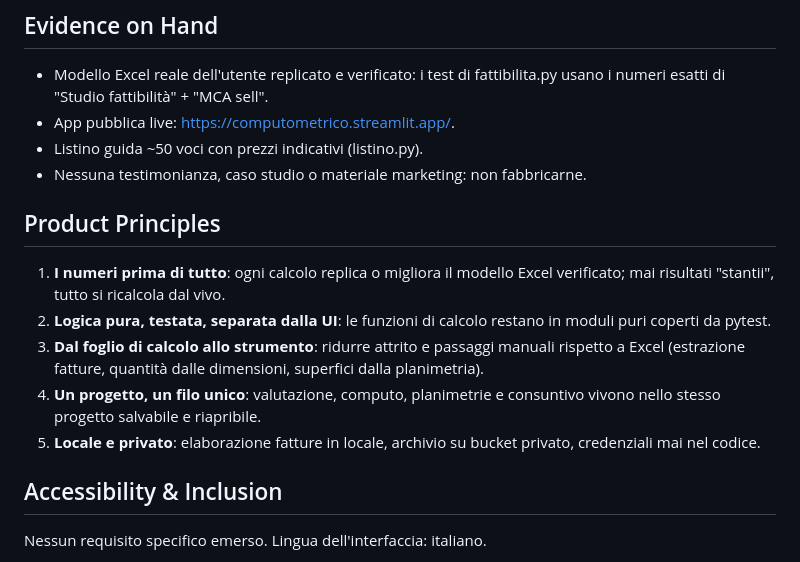
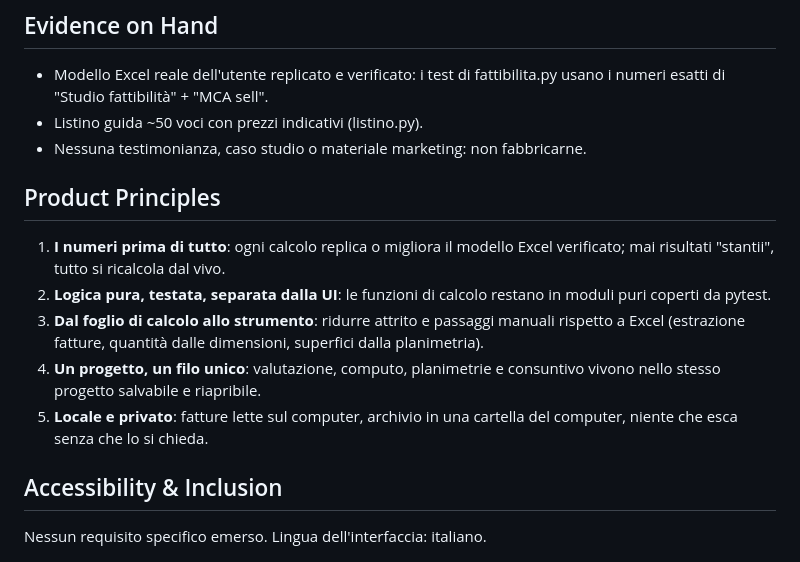
Before and after one commit to REsolvesrl/COMPUTO-METRICO, a Markdown page: PRODUCT.md, the part around the change. GitHub-like rendering.

```diff
--- a/PRODUCT.md
+++ b/PRODUCT.md
@@ -51,7 +51,6 @@ Sostituisce i fogli Excel personali dell'utente ("Studio fattibilità" + "MCA se
 ## Evidence on Hand
 
 - Modello Excel reale dell'utente replicato e verificato: i test di fattibilita.py usano i numeri esatti di "Studio fattibilità" + "MCA sell".
-- App pubblica live: <https://computometrico.streamlit.app/>.
 - Listino guida ~50 voci con prezzi indicativi (listino.py).
 - Nessuna testimonianza, caso studio o materiale marketing: non fabbricarne.
 
@@ -61,7 +60,7 @@ Sostituisce i fogli Excel personali dell'utente ("Studio fattibilità" + "MCA se
 2. **Logica pura, testata, separata dalla UI**: le funzioni di calcolo restano in moduli puri coperti da pytest.
 3. **Dal foglio di calcolo allo strumento**: ridurre attrito e passaggi manuali rispetto a Excel (estrazione fatture, quantità dalle dimensioni, superfici dalla planimetria).
 4. **Un progetto, un filo unico**: valutazione, computo, planimetrie e consuntivo vivono nello stesso progetto salvabile e riapribile.
-5. **Locale e privato**: elaborazione fatture in locale, archivio su bucket privato, credenziali mai nel codice.
+5. **Locale e privato**: fatture lette sul computer, archivio in una cartella del computer, niente che esca senza che lo si chieda.
 
 ## Accessibility & Inclusion
 
```
Also changed, not shown: DESIGN.md (+31 -27 lines).
